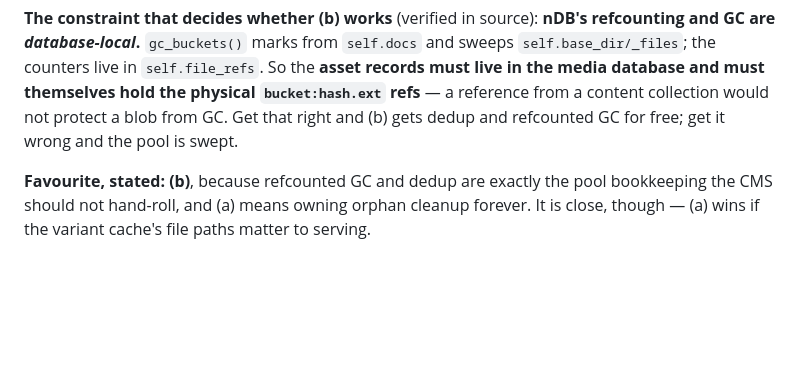
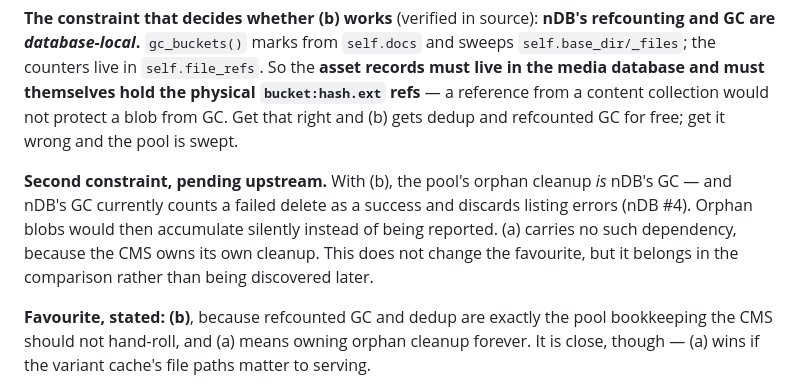
Before and after one commit to herrbasan/nCMS, a Markdown page: docs/soft-schema-decision-brief.md, the part around the change. Rendered like a GitHub page; blank space fills up the shorter version.

Commit message:
docs(nCMS): note the GC-trustworthiness dependency in D7

```diff
--- a/docs/soft-schema-decision-brief.md
+++ b/docs/soft-schema-decision-brief.md
@@ -318,6 +318,12 @@ in `self.file_refs`. So the **asset records must live in the media database and
 physical `bucket:hash.ext` refs** — a reference from a content collection would not protect a blob from GC.
 Get that right and (b) gets dedup and refcounted GC for free; get it wrong and the pool is swept.
 
+**Second constraint, pending upstream.** With (b), the pool's orphan cleanup *is* nDB's GC — and nDB's GC
+currently counts a failed delete as a success and discards listing errors (nDB #4). Orphan blobs would then
+accumulate silently instead of being reported. (a) carries no such dependency, because the CMS owns its own
+cleanup. This does not change the favourite, but it belongs in the comparison rather than being discovered
+later.
+
 **Favourite, stated:** **(b)**, because refcounted GC and dedup are exactly the pool bookkeeping the CMS should
 not hand-roll, and (a) means owning orphan cleanup forever. It is close, though — (a) wins if the variant
 cache's file paths matter to serving.
```
